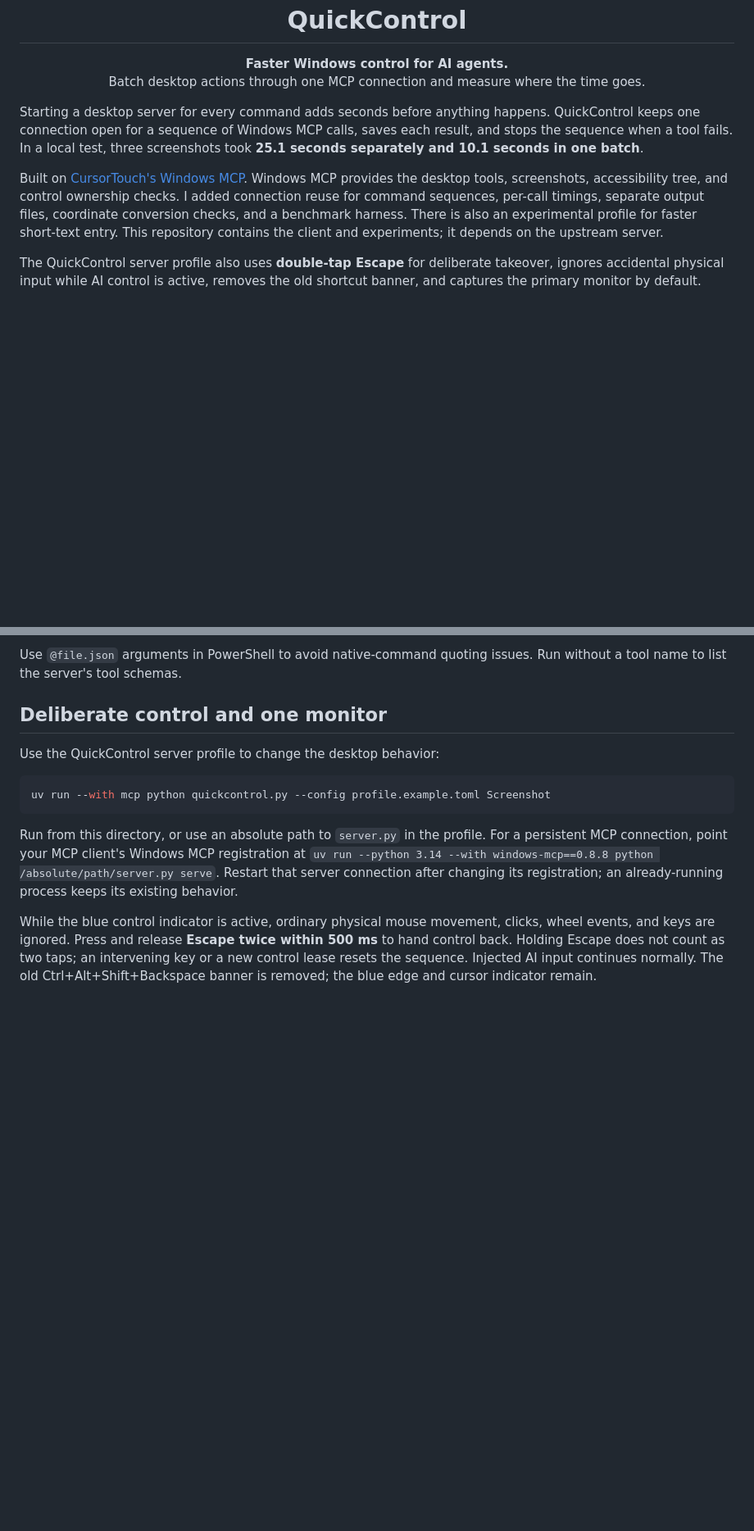
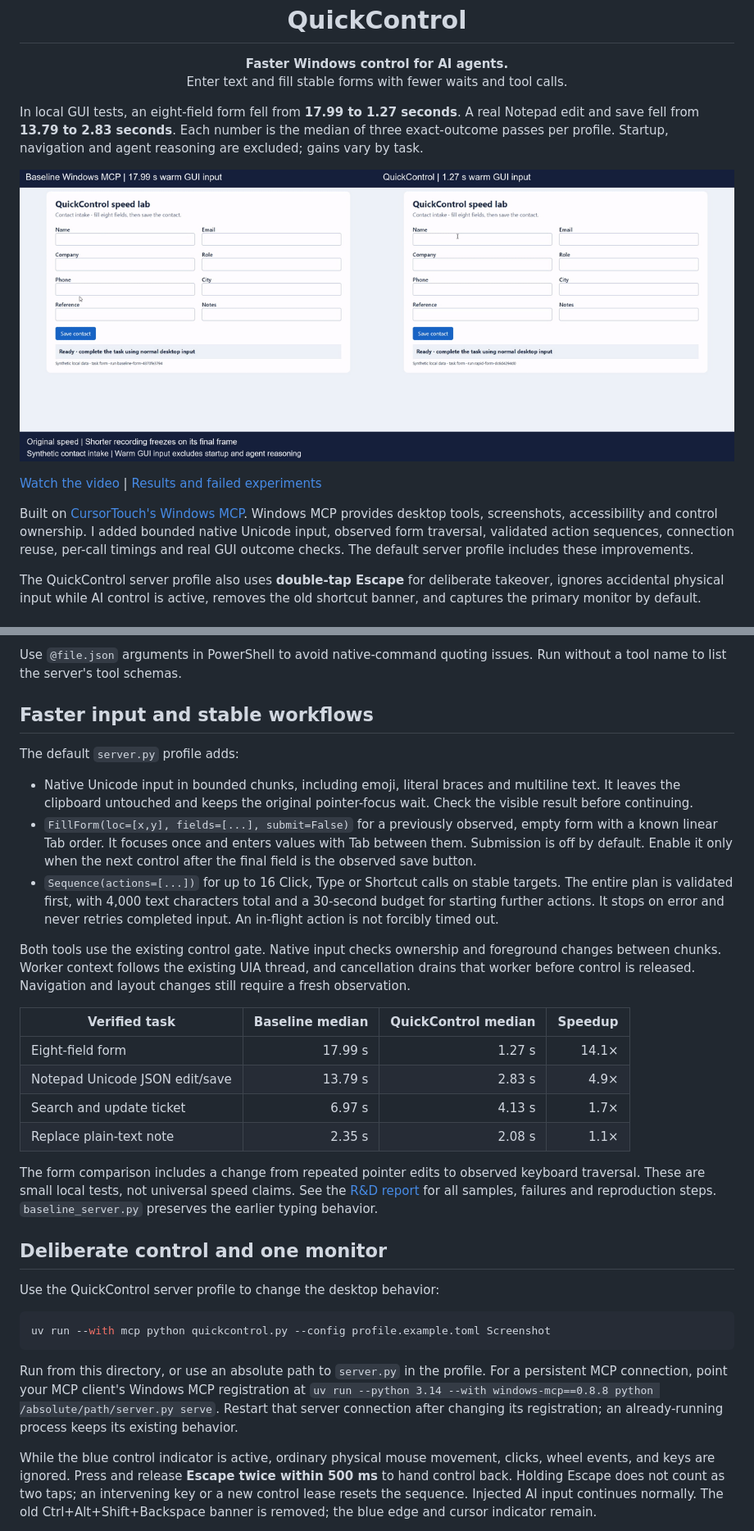
Before and after one commit to EnesYilmazcode/QuickControl, a Markdown page: README.md, 2 parts joined by grey strips. Shown at 82% size. GitHub-like rendering; pictures changed too: assets/quickcontrol-demo.gif (added); blank space fills up the shorter version.

Commit message:
Publish measured R&D results and original-speed comparison demo

```diff
--- a/README.md
+++ b/README.md
@@ -1,20 +1,22 @@
 <h1 align="center">QuickControl</h1>
 
 <p align="center"><b>Faster Windows control for AI agents.</b><br>
-Batch desktop actions through one MCP connection and measure where the time goes.</p>
+Enter text and fill stable forms with fewer waits and tool calls.</p>
 
-Starting a desktop server for every command adds seconds before anything happens.
-QuickControl keeps one connection open for a sequence of Windows MCP calls, saves
-each result, and stops the sequence when a tool fails. In a local test, three
-screenshots took **25.1 seconds separately and 10.1 seconds in one batch**.
+In local GUI tests, an eight-field form fell from **17.99 to 1.27 seconds**.
+A real Notepad edit and save fell from **13.79 to 2.83 seconds**. Each number
+is the median of three exact-outcome passes per profile. Startup, navigation
+and agent reasoning are excluded; gains vary by task.
+
+[![Original-speed desktop comparison](assets/quickcontrol-demo.gif)](assets/quickcontrol-demo.mp4)
+
+[Watch the video](assets/quickcontrol-demo.mp4) | [Results and failed experiments](measurements/rd-report.md)
 
 Built on [CursorTouch's Windows MCP](https://github.com/CursorTouch/Windows-MCP).
-Windows MCP provides the desktop tools, screenshots, accessibility tree, and
-control ownership checks. I added connection reuse for command sequences,
-per-call timings, separate output files, coordinate conversion checks, and a
-benchmark harness. There is also an experimental profile for faster short-text
-entry. This repository contains the client and experiments; it depends on the
-upstream server.
+Windows MCP provides desktop tools, screenshots, accessibility and control
+ownership. I added bounded native Unicode input, observed form traversal,
+validated action sequences, connection reuse, per-call timings and real GUI
+outcome checks. The default server profile includes these improvements.
 
 The QuickControl server profile also uses **double-tap Escape** for deliberate
 takeover, ignores accidental physical input while AI control is active, removes
@@ -78,6 +80,39 @@ back. Upstream ownership checks still apply to desktop input.
 
 Use `@file.json` arguments in PowerShell to avoid native-command quoting issues.
 Run without a tool name to list the server's tool schemas.
+
+## Faster input and stable workflows
+
+The default `server.py` profile adds:
+
+- Native Unicode input in bounded chunks, including emoji, literal braces and
+  multiline text. It leaves the clipboard untouched and keeps the original
+  pointer-focus wait. Check the visible result before continuing.
+- `FillForm(loc=[x,y], fields=[...], submit=False)` for a previously observed,
+  empty form with a known linear Tab order. It focuses once and enters values
+  with Tab between them. Submission is off by default. Enable it only when the
+  next control after the final field is the observed save button.
+- `Sequence(actions=[...])` for up to 16 Click, Type or Shortcut calls on stable
+  targets. The entire plan is validated first, with 4,000 text characters total
+  and a 30-second budget for starting further actions. It stops on error and
+  never retries completed input. An in-flight action is not forcibly timed out.
+
+Both tools use the existing control gate. Native input checks ownership and
+foreground changes between chunks. Worker context follows the existing UIA
+thread, and cancellation drains that worker before control is released.
+Navigation and layout changes still require a fresh observation.
+
+| Verified task | Baseline median | QuickControl median | Speedup |
+| --- | ---: | ---: | ---: |
+| Eight-field form | 17.99 s | 1.27 s | 14.1× |
+| Notepad Unicode JSON edit/save | 13.79 s | 2.83 s | 4.9× |
+| Search and update ticket | 6.97 s | 4.13 s | 1.7× |
+| Replace plain-text note | 2.35 s | 2.08 s | 1.1× |
+
+The form comparison includes a change from repeated pointer edits to observed
+keyboard traversal. These are small local tests, not universal speed claims.
+See the [R&D report](measurements/rd-report.md) for all samples, failures and
+reproduction steps. `baseline_server.py` preserves the earlier typing behavior.
 
 ## Deliberate control and one monitor
 
```
Also changed, not shown: other parts of README.md (+2 -1 lines), measurements/rd-report.md (added, +99 -0 lines), assets/quickcontrol-demo-final.png (added), assets/quickcontrol-demo-first.png (added), assets/quickcontrol-demo-middle.png (added), assets/quickcontrol-demo.png (added), 3 other files.
